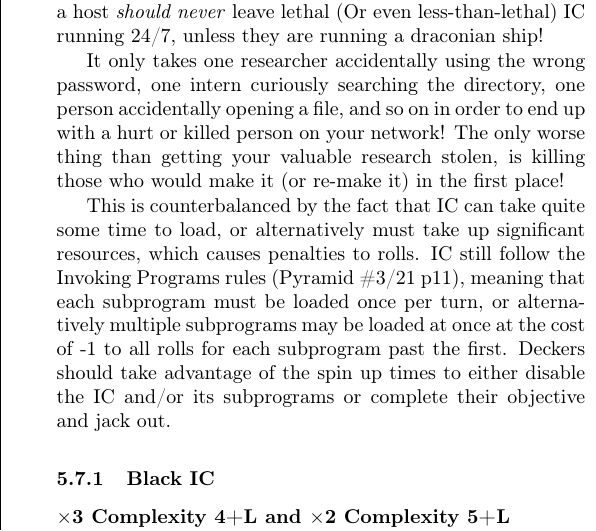
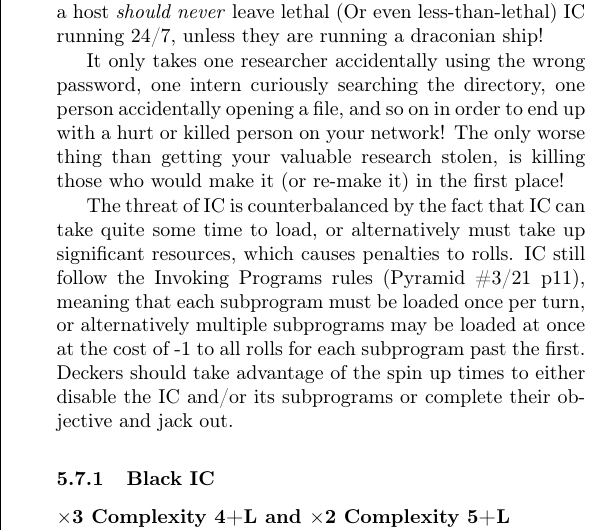
Before and after one commit to ingeanus/GURPS_Shadowrun_LaTEX, a LaTeX document (main.tex, which reads matrix.tex): part of one column of page 85 of 170, cut so that both start at the same text. Compiled offline with pdfLaTeX.

Commit message:
Rewording

```diff
--- a/matrix.tex
+++ b/matrix.tex
@@ -450,7 +450,7 @@
 
 	It only takes one researcher accidentally using the wrong password, one intern curiously searching the directory, one person accidentally opening a file, and so on in order to end up with a hurt or killed person on your network! The only worse thing than getting your valuable research stolen, is killing those who would make it (or re-make it) in the first place!
 
-	This is counterbalanced by the fact that IC can take quite some time to load, or alternatively must take up significant resources, which causes penalties to rolls. IC still follow the Invoking Programs rules (Pyramid \#3/21 p11), meaning that each subprogram must be loaded once per turn, or alternatively multiple subprograms may be loaded at once at the cost of -1 to all rolls for each subprogram past the first. Deckers should take advantage of the spin up times to either disable the IC and/or its subprograms or complete their objective and jack out.
+	The threat of IC is counterbalanced by the fact that IC can take quite some time to load, or alternatively must take up significant resources, which causes penalties to rolls. IC still follow the Invoking Programs rules (Pyramid \#3/21 p11), meaning that each subprogram must be loaded once per turn, or alternatively multiple subprograms may be loaded at once at the cost of -1 to all rolls for each subprogram past the first. Deckers should take advantage of the spin up times to either disable the IC and/or its subprograms or complete their objective and jack out.
 
 	\subsubsection{Black IC}
 
```
